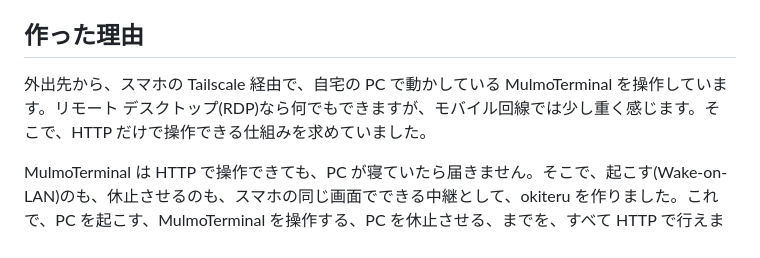
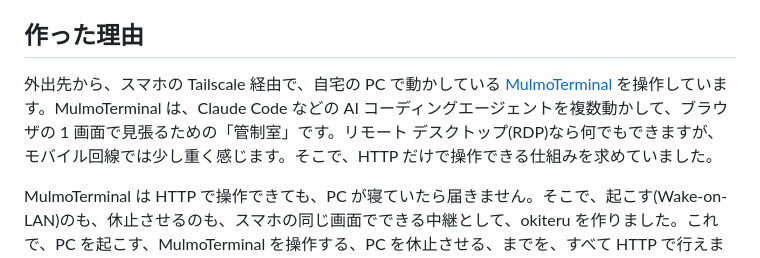
Before and after one commit to highfar-projects/okiteru, a Markdown page: README.md, the part around the change. GitHub-like rendering.

Commit message:
README: describe MulmoTerminal in the motivation section
Co-Authored-By: Claude Sonnet 5.5 <noreply@anthropic.com>

```diff
--- a/README.md
+++ b/README.md
@@ -12,7 +12,7 @@ Tailscale につなぐだけで、LAN 内の PC をスマホから起こして(W
 
 ## 作った理由
 
-外出先から、スマホの Tailscale 経由で、自宅の PC で動かしている MulmoTerminal を操作しています。リモート デスクトップ(RDP)なら何でもできますが、モバイル回線では少し重く感じます。そこで、HTTP だけで操作できる仕組みを求めていました。
+外出先から、スマホの Tailscale 経由で、自宅の PC で動かしている [MulmoTerminal](https://www.mulmoterminal.com/guide/ja/) を操作しています。MulmoTerminal は、Claude Code などの AI コーディングエージェントを複数動かして、ブラウザの 1 画面で見張るための「管制室」です。リモート デスクトップ(RDP)なら何でもできますが、モバイル回線では少し重く感じます。そこで、HTTP だけで操作できる仕組みを求めていました。
 
 MulmoTerminal は HTTP で操作できても、PC が寝ていたら届きません。そこで、起こす(Wake-on-LAN)のも、休止させるのも、スマホの同じ画面でできる中継として、okiteru を作りました。これで、PC を起こす、MulmoTerminal を操作する、PC を休止させる、までを、すべて HTTP で行えます。
 
```
